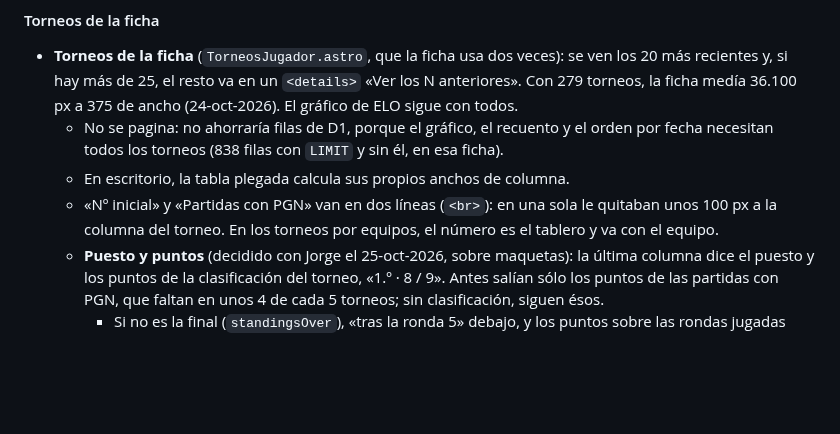
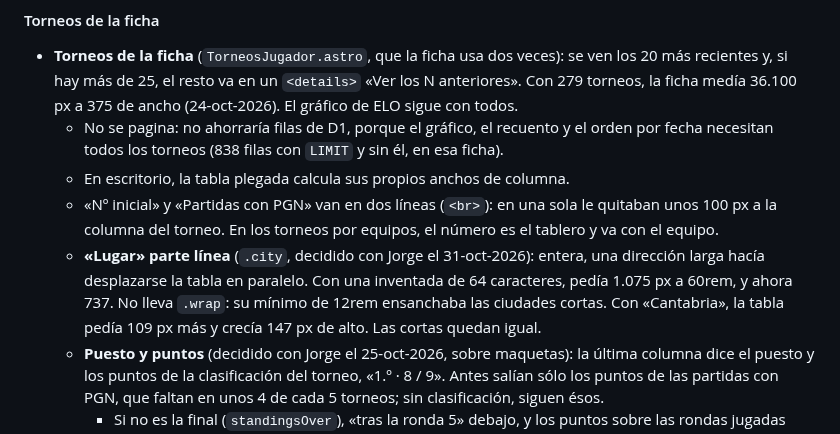
Before and after one commit to jorgeabf/maplechess, a Markdown page: docs/decisiones.md, the part around the change. Drawn GitHub-style; blank space fills up the shorter version.

Commit message:
«Lugar» en decisiones.md: por qué parte línea y sin .wrap
Co-Authored-By: Claude Opus 5.5 <noreply@anthropic.com>

```diff
--- a/docs/decisiones.md
+++ b/docs/decisiones.md
@@ -353,6 +353,7 @@ La historia, las medidas, los casos concretos y el detalle de cada página que s
   - No se pagina: no ahorraría filas de D1, porque el gráfico, el recuento y el orden por fecha necesitan todos los torneos (838 filas con `LIMIT` y sin él, en esa ficha).
   - En escritorio, la tabla plegada calcula sus propios anchos de columna.
   - «Nº inicial» y «Partidas con PGN» van en dos líneas (`<br>`): en una sola le quitaban unos 100 px a la columna del torneo. En los torneos por equipos, el número es el tablero y va con el equipo.
+  - **«Lugar» parte línea** (`.city`, decidido con Jorge el 31-oct-2026): entera, una dirección larga hacía desplazarse la tabla en paralelo. Con una inventada de 64 caracteres, pedía 1.075 px a 60rem, y ahora 737. No lleva `.wrap`: su mínimo de 12rem ensanchaba las ciudades cortas. Con «Cantabria», la tabla pedía 109 px más y crecía 147 px de alto. Las cortas quedan igual.
   - **Puesto y puntos** (decidido con Jorge el 25-oct-2026, sobre maquetas): la última columna dice el puesto y los puntos de la clasificación del torneo, «1.º · 8 / 9». Antes salían sólo los puntos de las partidas con PGN, que faltan en unos 4 de cada 5 torneos; sin clasificación, siguen ésos.
     - Si no es la final (`standingsOver`), «tras la ronda 5» debajo, y los puntos sobre las rondas jugadas (`standingProgress`). Apilada, tras una coma.
     - En los torneos por equipos, el puesto del equipo tras su nombre, «C.A. Solvay (1.º)», y «(3.º, en juego)» hasta su fecha de fin, porque la fuente no dice la ronda. Se busca por el nombre, como las plantillas (en producción casan las 93.507 participaciones), en una subconsulta porque el nombre se podría repetir. Los puntos del equipo no salen.
```
